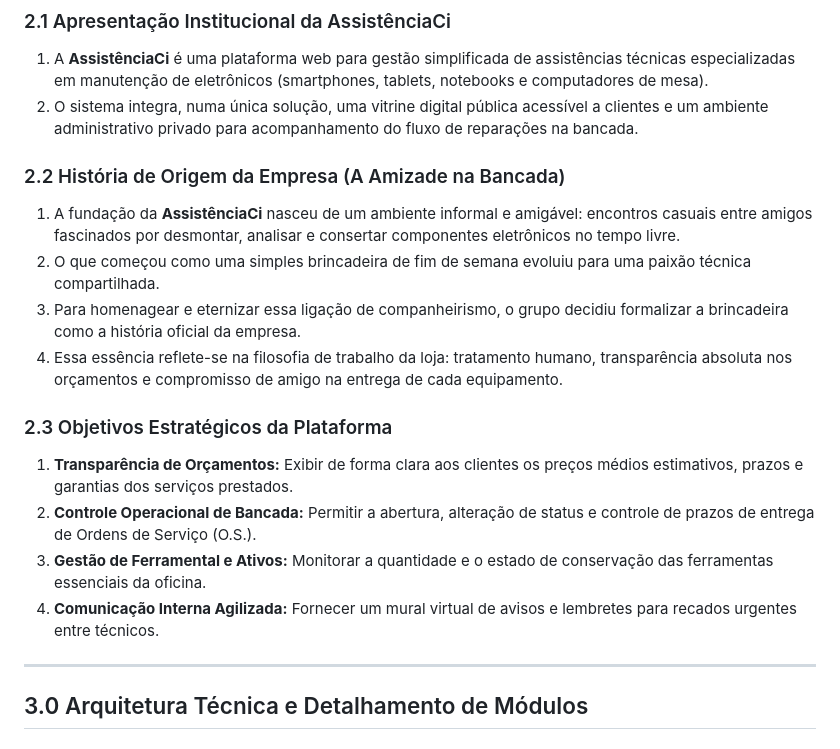
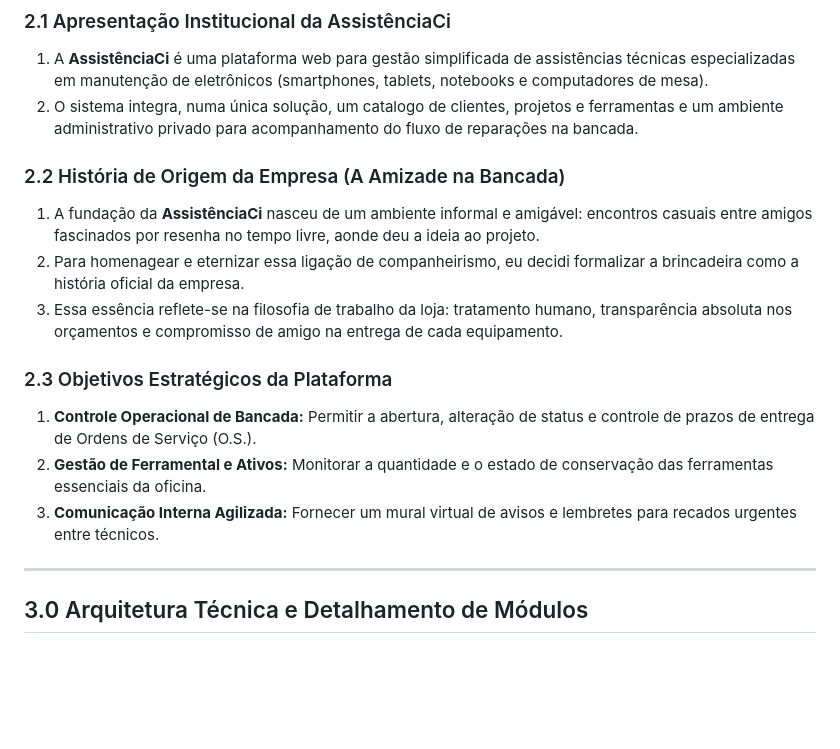
Before and after one commit to Gregorio14izi/Assist-nciaCI-, a Markdown page: README.md, the part around the change. Rendered like a GitHub page; blank space fills up the shorter version.

Commit message:
README reescrito e atualizado
Updated the description of the AssistênciaCi platform and its founding story, emphasizing the informal beginnings and the essence of the company's philosophy.

```diff
--- a/README.md
+++ b/README.md
@@ -31,19 +31,17 @@
 
 ### 2.1 Apresentação Institucional da AssistênciaCi
 1. A **AssistênciaCi** é uma plataforma web para gestão simplificada de assistências técnicas especializadas em manutenção de eletrônicos (smartphones, tablets, notebooks e computadores de mesa).
-2. O sistema integra, numa única solução, uma vitrine digital pública acessível a clientes e um ambiente administrativo privado para acompanhamento do fluxo de reparações na bancada.
+2. O sistema integra, numa única solução, um catalogo de clientes, projetos e ferramentas e um ambiente administrativo privado para acompanhamento do fluxo de reparações na bancada.
 
 ### 2.2 História de Origem da Empresa (A Amizade na Bancada)
-1. A fundação da **AssistênciaCi** nasceu de um ambiente informal e amigável: encontros casuais entre amigos fascinados por desmontar, analisar e consertar componentes eletrônicos no tempo livre.
-2. O que começou como uma simples brincadeira de fim de semana evoluiu para uma paixão técnica compartilhada.
-3. Para homenagear e eternizar essa ligação de companheirismo, o grupo decidiu formalizar a brincadeira como a história oficial da empresa.
+1. A fundação da **AssistênciaCi** nasceu de um ambiente informal e amigável: encontros casuais entre amigos fascinados por resenha no tempo livre, aonde deu a ideia ao projeto.
+2. Para homenagear e eternizar essa ligação de companheirismo, eu decidi formalizar a brincadeira como a história oficial da empresa.
 4. Essa essência reflete-se na filosofia de trabalho da loja: tratamento humano, transparência absoluta nos orçamentos e compromisso de amigo na entrega de cada equipamento.
 
 ### 2.3 Objetivos Estratégicos da Plataforma
-1. **Transparência de Orçamentos:** Exibir de forma clara aos clientes os preços médios estimativos, prazos e garantias dos serviços prestados.
-2. **Controle Operacional de Bancada:** Permitir a abertura, alteração de status e controle de prazos de entrega de Ordens de Serviço (O.S.).
-3. **Gestão de Ferramental e Ativos:** Monitorar a quantidade e o estado de conservação das ferramentas essenciais da oficina.
-4. **Comunicação Interna Agilizada:** Fornecer um mural virtual de avisos e lembretes para recados urgentes entre técnicos.
+1. **Controle Operacional de Bancada:** Permitir a abertura, alteração de status e controle de prazos de entrega de Ordens de Serviço (O.S.).
+2. **Gestão de Ferramental e Ativos:** Monitorar a quantidade e o estado de conservação das ferramentas essenciais da oficina.
+3. **Comunicação Interna Agilizada:** Fornecer um mural virtual de avisos e lembretes para recados urgentes entre técnicos.
 
 ---
 
```
